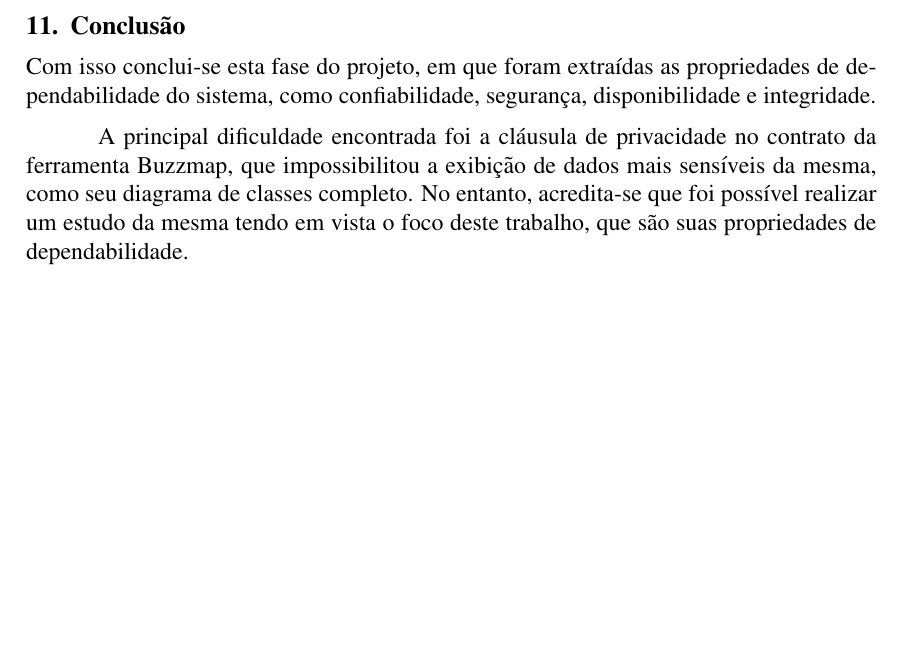
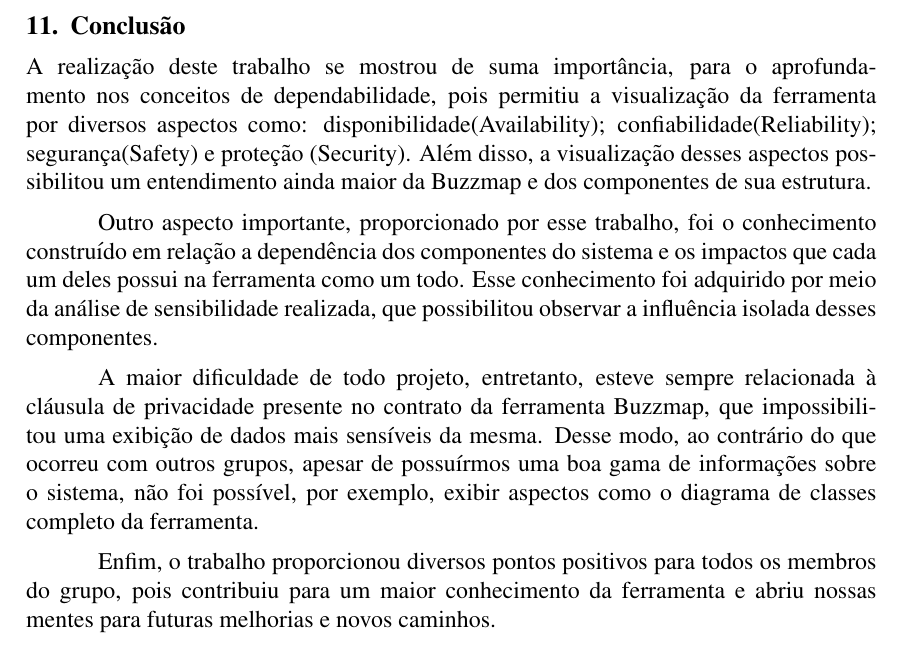
Before and after one commit to dggc/UFMG, a LaTeX paper (Dependabilidade/tp2/sbc-template.tex, which reads Dependabilidade/tp2/questao8.tex): part of page 11 of 12, cut so that both start at the same text, the shorter picture padded with empty space. Compiled offline with pdfLaTeX.

Commit message:
Finalizei a conclusao. Agora so falta revisar tudo.

```diff
--- a/Dependabilidade/tp2/questao8.tex
+++ b/Dependabilidade/tp2/questao8.tex
@@ -1,11 +1,25 @@
 \section{Conclusão}
-Com isso conclui-se esta fase do projeto, em que foram extraídas as
-propriedades de dependabilidade do sistema, como confiabilidade,
-segurança, disponibilidade e integridade.
 
-A principal dificuldade encontrada foi a cláusula de privacidade no
-contrato da ferramenta Buzzmap, que impossibilitou a exibição de dados
-mais sensíveis da mesma, como seu diagrama de classes completo. No
-entanto, acredita-se que foi possível realizar um estudo da mesma
-tendo em vista o foco deste trabalho, que são suas propriedades de
-dependabilidade.
+A realização deste trabalho se mostrou de suma importância, para o
+aprofundamento nos conceitos de dependabilidade, pois permitiu a visualização
+da ferramenta por diversos aspectos como: disponibilidade(Availability); confiabilidade(Reliability);
+segurança(Safety) e proteção (Security). Além disso, a visualização desses aspectos
+possibilitou um entendimento ainda maior da Buzzmap e dos
+componentes de sua estrutura.
+
+Outro aspecto importante, proporcionado por esse trabalho, foi o conhecimento
+construído em relação a dependência dos componentes do sistema e os impactos
+que cada um deles possui na ferramenta como um todo. Esse conhecimento foi
+adquirido por meio da análise de sensibilidade realizada, que possibilitou
+observar a influência isolada desses componentes.
+
+A maior dificuldade de todo projeto, entretanto, esteve sempre relacionada à
+cláusula de privacidade presente no contrato da ferramenta Buzzmap, que
+impossibilitou uma exibição de dados mais sensíveis da mesma. Desse modo, ao
+contrário do que ocorreu com outros grupos, apesar de possuírmos uma boa gama
+de informações sobre o sistema, não foi possível, por exemplo, exibir aspectos
+como o diagrama de classes completo da ferramenta.
+
+Enfim, o trabalho proporcionou diversos pontos positivos para todos os membros
+do grupo, pois contribuiu para um maior conhecimento da ferramenta e abriu
+nossas mentes para futuras melhorias e novos caminhos.
```
